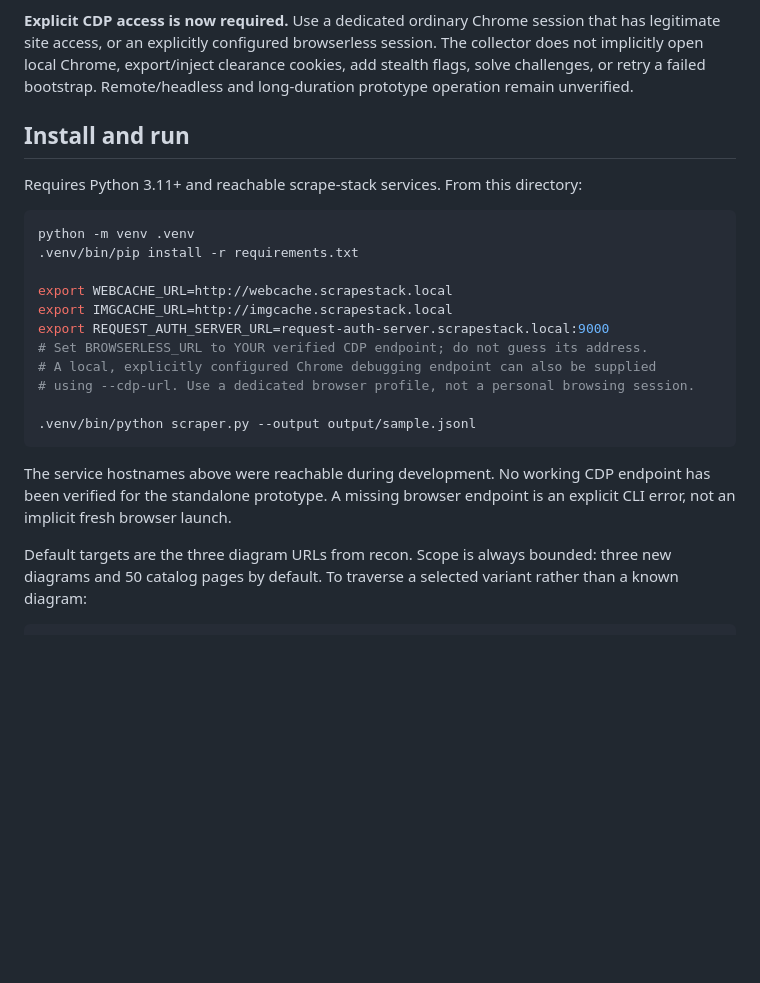
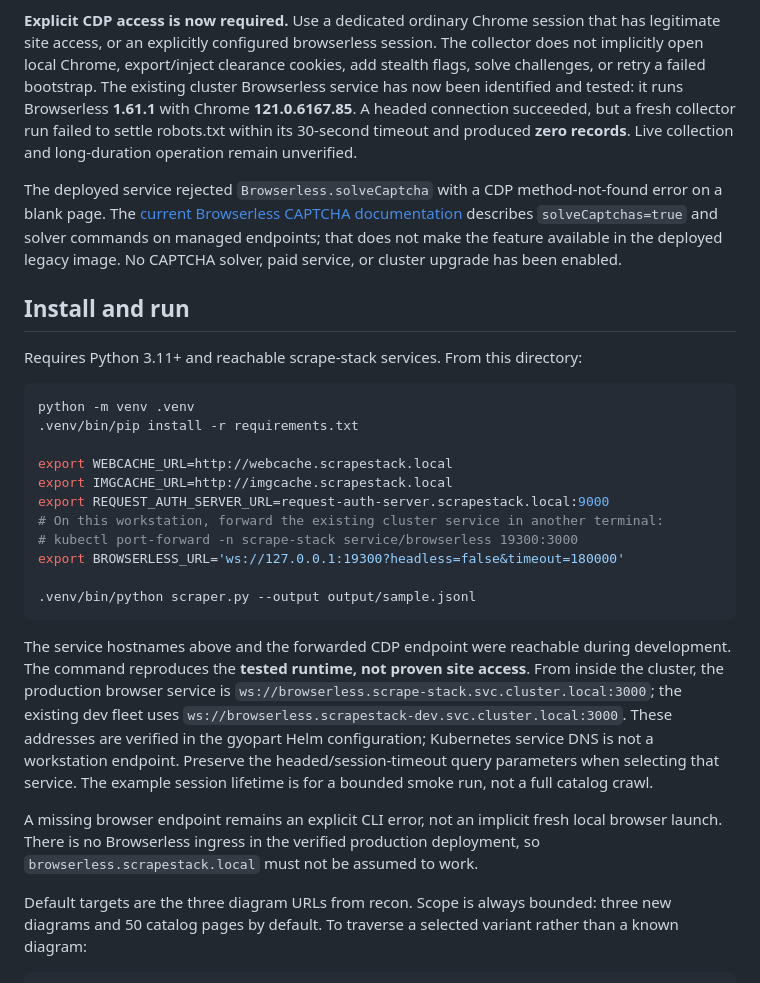
Before and after one commit to dwilson2547/gyopart, a Markdown page: parts-interchange/scuderia/README.md, the part around the change. GitHub-like rendering; blank space fills up the shorter version.

Commit message:
Document the actual Browserless runtime so Scuderia access is not inferred
WIP: headed cluster connection works, but live collection still times out at robots.txt and the deployed legacy image lacks the documented CAPTCHA solver command.

Co-authored-by: Copilot <223556219+Copilot@users.noreply.github.com>

````diff
--- a/parts-interchange/scuderia/README.md
+++ b/parts-interchange/scuderia/README.md
@@ -24,7 +24,18 @@ launched automated Chrome behaves identically.
 that has legitimate site access, or an explicitly configured browserless session.
 The collector does not implicitly open local Chrome, export/inject clearance
 cookies, add stealth flags, solve challenges, or retry a failed bootstrap.
-Remote/headless and long-duration prototype operation remain unverified.
+The existing cluster Browserless service has now been identified and tested:
+it runs Browserless **1.61.1** with Chrome **121.0.6167.85**. A headed connection
+succeeded, but a fresh collector run failed to settle robots.txt within its
+30-second timeout and produced **zero records**. Live collection and
+long-duration operation remain unverified.
+
+The deployed service rejected `Browserless.solveCaptcha` with a CDP
+method-not-found error on a blank page. The
+[current Browserless CAPTCHA documentation](https://docs.browserless.io/baas/bot-detection/captchas)
+describes `solveCaptchas=true` and solver commands on managed endpoints; that
+does not make the feature available in the deployed legacy image. No CAPTCHA
+solver, paid service, or cluster upgrade has been enabled.
 
 ## Install and run
 
@@ -37,16 +48,26 @@ python -m venv .venv
 export WEBCACHE_URL=http://webcache.scrapestack.local
 export IMGCACHE_URL=http://imgcache.scrapestack.local
 export REQUEST_AUTH_SERVER_URL=request-auth-server.scrapestack.local:9000
-# Set BROWSERLESS_URL to YOUR verified CDP endpoint; do not guess its address.
-# A local, explicitly configured Chrome debugging endpoint can also be supplied
-# using --cdp-url. Use a dedicated browser profile, not a personal browsing session.
+# On this workstation, forward the existing cluster service in another terminal:
+# kubectl port-forward -n scrape-stack service/browserless 19300:3000
+export BROWSERLESS_URL='ws://127.0.0.1:19300?headless=false&timeout=180000'
 
 .venv/bin/python scraper.py --output output/sample.jsonl
 ```
 
-The service hostnames above were reachable during development. No working CDP
-endpoint has been verified for the standalone prototype. A missing browser
-endpoint is an explicit CLI error, not an implicit fresh browser launch.
+The service hostnames above and the forwarded CDP endpoint were reachable during
+development. The command reproduces the **tested runtime, not proven site access**.
+From inside the cluster, the production browser service is
+`ws://browserless.scrape-stack.svc.cluster.local:3000`; the existing dev fleet uses
+`ws://browserless.scrapestack-dev.svc.cluster.local:3000`. These addresses are
+verified in the gyopart Helm configuration; Kubernetes service DNS is not a
+workstation endpoint. Preserve the headed/session-timeout query parameters when
+selecting that service. The example session lifetime is for a bounded smoke run,
+not a full catalog crawl.
+
+A missing browser endpoint remains an explicit CLI error, not an implicit fresh
+local browser launch. There is no Browserless ingress in the verified production
+deployment, so `browserless.scrapestack.local` must not be assumed to work.
 
 Default targets are the three diagram URLs from recon. Scope is always bounded:
 three new diagrams and 50 catalog pages by default. To traverse a selected
````
Also changed, not shown: 2 other files.
